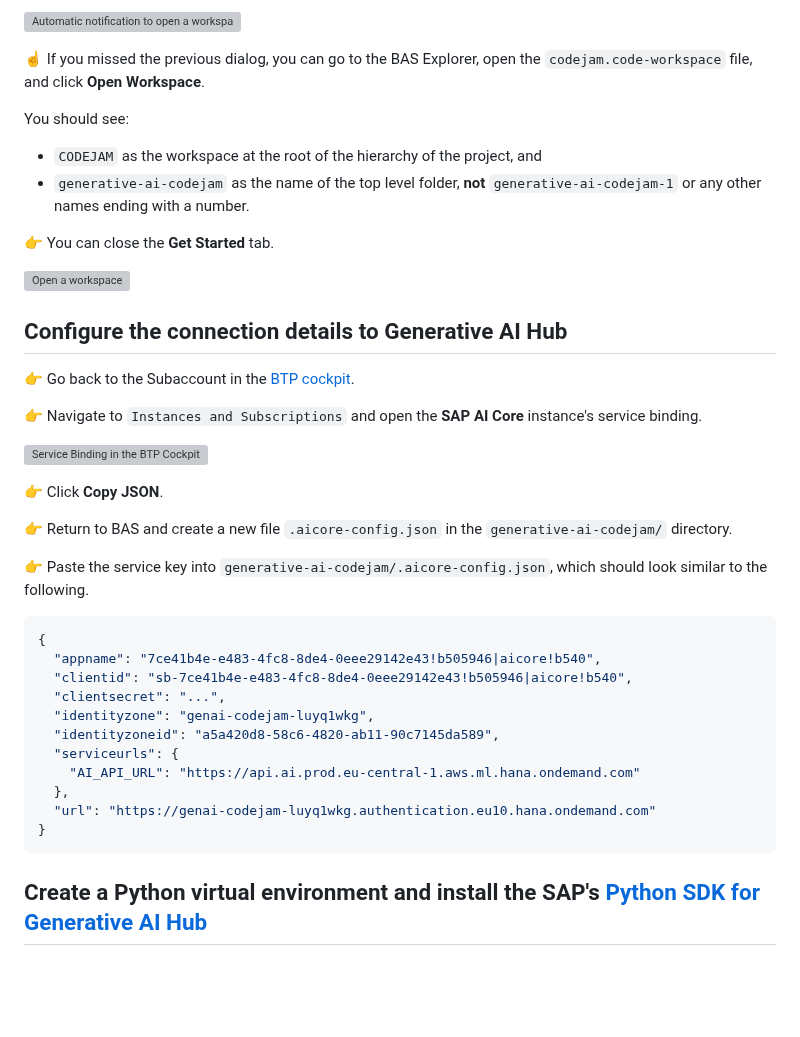
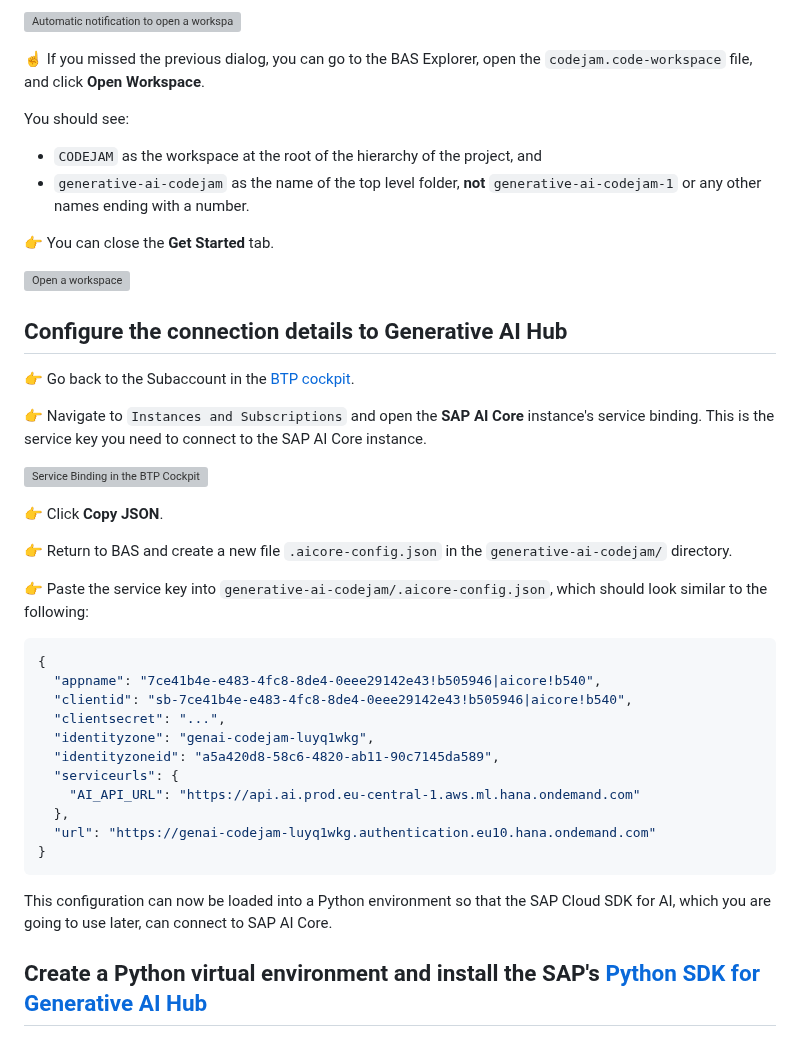
Before and after one commit to SAP-samples/generative-ai-codejam, a Markdown page: exercises/02-setup-python-environment.md, the part around one of its changes. Drawn GitHub-style; blank space fills up the shorter version; grey boxes are pictures that could not be loaded.

````diff
--- a/exercises/02-setup-python-environment.md
+++ b/exercises/02-setup-python-environment.md
@@ -60,8 +61,9 @@ The cloned repository contains a file `codejam.code-workspace` and therefore you
 ☝️ If you missed the previous dialog, you can go to the BAS Explorer, open the `codejam.code-workspace` file, and click **Open Workspace**.
 
 You should see:
-* `CODEJAM` as the workspace at the root of the hierarchy of the project, and
-* `generative-ai-codejam` as the name of the top level folder, **not** `generative-ai-codejam-1` or any other names ending with a number.
+
+- `CODEJAM` as the workspace at the root of the hierarchy of the project, and
+- `generative-ai-codejam` as the name of the top level folder, **not** `generative-ai-codejam-1` or any other names ending with a number.
 
 👉 You can close the **Get Started** tab.
 
@@ -71,7 +73,7 @@ You should see:
 
 👉 Go back to the Subaccount in the [BTP cockpit](https://emea.cockpit.btp.cloud.sap/cockpit#/globalaccount/275320f9-4c26-4622-8728-b6f5196075f5/subaccount/a5a420d8-58c6-4820-ab11-90c7145da589/subaccountoverview).
 
-👉 Navigate to `Instances and Subscriptions` and open the **SAP AI Core** instance's service binding.
+👉 Navigate to `Instances and Subscriptions` and open the **SAP AI Core** instance's service binding. This is the service key you need to connect to the SAP AI Core instance.
 
 ![Service Binding in the BTP Cockpit](images/service_binding.png)
 
@@ -79,7 +81,7 @@ You should see:
 
 👉 Return to BAS and create a new file `.aicore-config.json` in the `generative-ai-codejam/` directory.
 
-👉 Paste the service key into `generative-ai-codejam/.aicore-config.json`, which should look similar to the following.
+👉 Paste the service key into `generative-ai-codejam/.aicore-config.json`, which should look similar to the following:
 
 ```json
 {
@@ -94,6 +96,8 @@ You should see:
   "url": "https://genai-codejam-luyq1wkg.authentication.eu10.hana.ondemand.com"
 }
 ```
+
+This configuration can now be loaded into a Python environment so that the SAP Cloud SDK for AI, which you are going to use later, can connect to SAP AI Core.
 
 ## Create a Python virtual environment and install the SAP's [Python SDK for Generative AI Hub](https://pypi.org/project/generative-ai-hub-sdk/)
 
````
Also changed, not shown: other parts of exercises/02-setup-python-environment.md (+35 -13 lines), exercises/00-connect-AICore-and-AILaunchpad.md (+12 -6 lines), exercises/01-explore-genai-hub.md (+39 -61 lines), exercises/images/BAS_IdP_select.png (deleted), exercises/images/auth_ais.png (added), exercises/images/auth_default.png (deleted), exercises/images/deployment_orchestration_service.png (deleted), exercises/images/resource_group_2.png, 6 other files.
